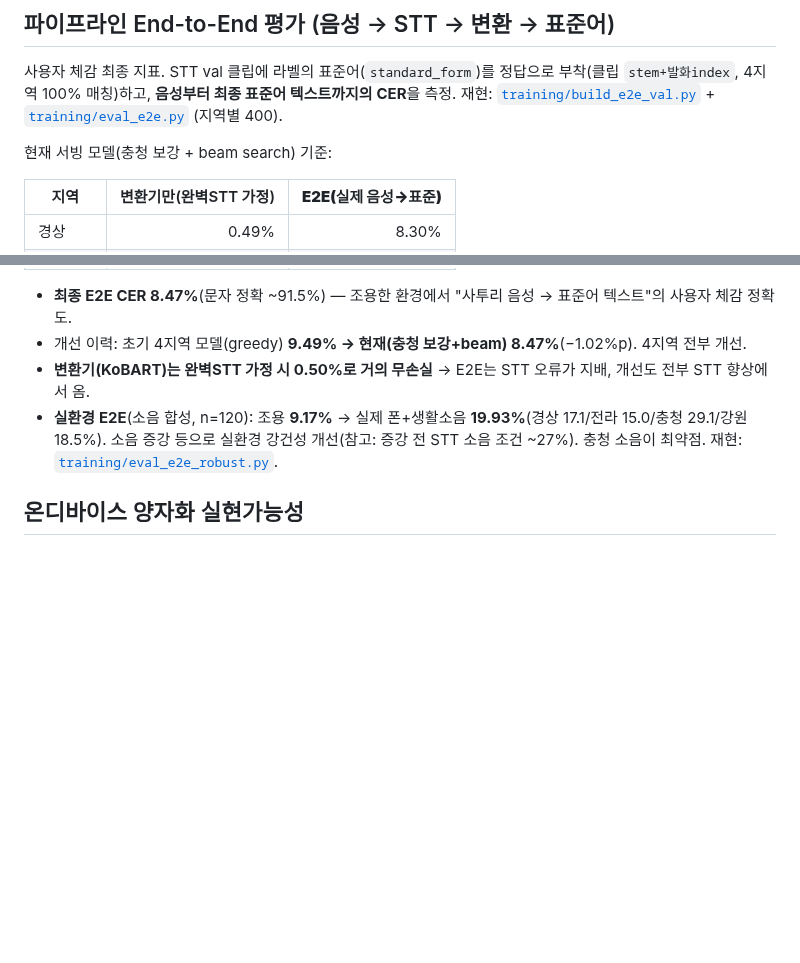
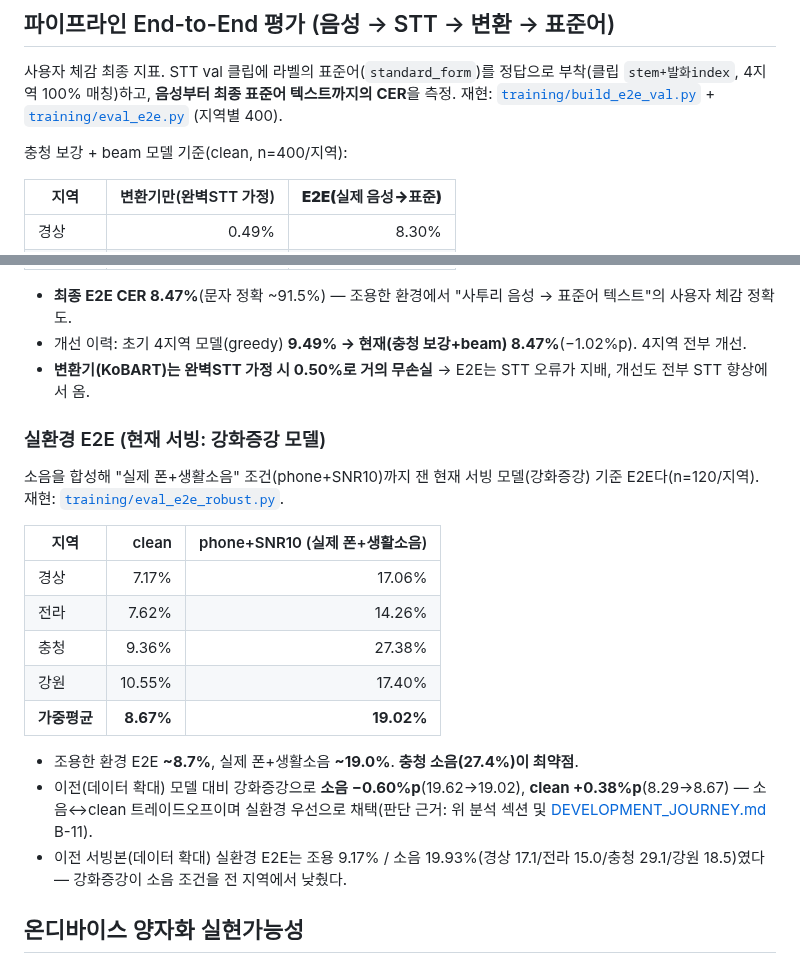
Before and after one commit to ysb2152/saturi-translator, a Markdown page: EVALUATION.md, 2 parts joined by grey strips. GitHub-like rendering; blank space fills up the shorter version.

Commit message:
docs: E2E 섹션을 현재 서빙(강화증강) 기준으로 최신화 + 지역별 실환경 표 추가
- 강화증강 모델의 지역별 실환경 E2E(clean/phone+SNR10, n=120) 정식 표로 반영
- 옛 서빙(충청보강+beam) 표는 라벨 명시해 이력으로 보존

Co-Authored-By: Claude Opus 4.8 <noreply@anthropic.com>

```diff
--- a/EVALUATION.md
+++ b/EVALUATION.md
@@ -102,7 +102,7 @@
 
 사용자 체감 최종 지표. STT val 클립에 라벨의 표준어(`standard_form`)를 정답으로 부착(클립 `stem+발화index`, 4지역 100% 매칭)하고, **음성부터 최종 표준어 텍스트까지의 CER**을 측정. 재현: [`training/build_e2e_val.py`](training/build_e2e_val.py) + [`training/eval_e2e.py`](training/eval_e2e.py) (지역별 400).
 
-현재 서빙 모델(충청 보강 + beam search) 기준:
+충청 보강 + beam 모델 기준(clean, n=400/지역):
 
 | 지역 | 변환기만(완벽STT 가정) | **E2E(실제 음성→표준)** |
 |---|---:|---:|
@@ -115,7 +115,21 @@
 - **최종 E2E CER 8.47%**(문자 정확 ~91.5%) — 조용한 환경에서 "사투리 음성 → 표준어 텍스트"의 사용자 체감 정확도.
 - 개선 이력: 초기 4지역 모델(greedy) **9.49% → 현재(충청 보강+beam) 8.47%**(−1.02%p). 4지역 전부 개선.
 - **변환기(KoBART)는 완벽STT 가정 시 0.50%로 거의 무손실** → E2E는 STT 오류가 지배, 개선도 전부 STT 향상에서 옴.
-- **실환경 E2E**(소음 합성, n=120): 조용 **9.17%** → 실제 폰+생활소음 **19.93%**(경상 17.1/전라 15.0/충청 29.1/강원 18.5%). 소음 증강 등으로 실환경 강건성 개선(참고: 증강 전 STT 소음 조건 ~27%). 충청 소음이 최약점. 재현: [`training/eval_e2e_robust.py`](training/eval_e2e_robust.py).
+### 실환경 E2E (현재 서빙: 강화증강 모델)
+
+소음을 합성해 "실제 폰+생활소음" 조건(phone+SNR10)까지 잰 현재 서빙 모델(강화증강) 기준 E2E다(n=120/지역). 재현: [`training/eval_e2e_robust.py`](training/eval_e2e_robust.py).
+
+| 지역 | clean | phone+SNR10 (실제 폰+생활소음) |
+|---|---:|---:|
+| 경상 | 7.17% | 17.06% |
+| 전라 | 7.62% | 14.26% |
+| 충청 | 9.36% | 27.38% |
+| 강원 | 10.55% | 17.40% |
+| **가중평균** | **8.67%** | **19.02%** |
+
+- 조용한 환경 E2E **~8.7%**, 실제 폰+생활소음 **~19.0%**. **충청 소음(27.4%)이 최약점**.
+- 이전(데이터 확대) 모델 대비 강화증강으로 **소음 −0.60%p**(19.62→19.02), **clean +0.38%p**(8.29→8.67) — 소음↔clean 트레이드오프이며 실환경 우선으로 채택(판단 근거: 위 분석 섹션 및 [DEVELOPMENT_JOURNEY.md](DEVELOPMENT_JOURNEY.md) B-11).
+- 이전 서빙본(데이터 확대) 실환경 E2E는 조용 9.17% / 소음 19.93%(경상 17.1/전라 15.0/충청 29.1/강원 18.5)였다 — 강화증강이 소음 조건을 전 지역에서 낮췄다.
 
 ## 온디바이스 양자화 실현가능성
 
```
